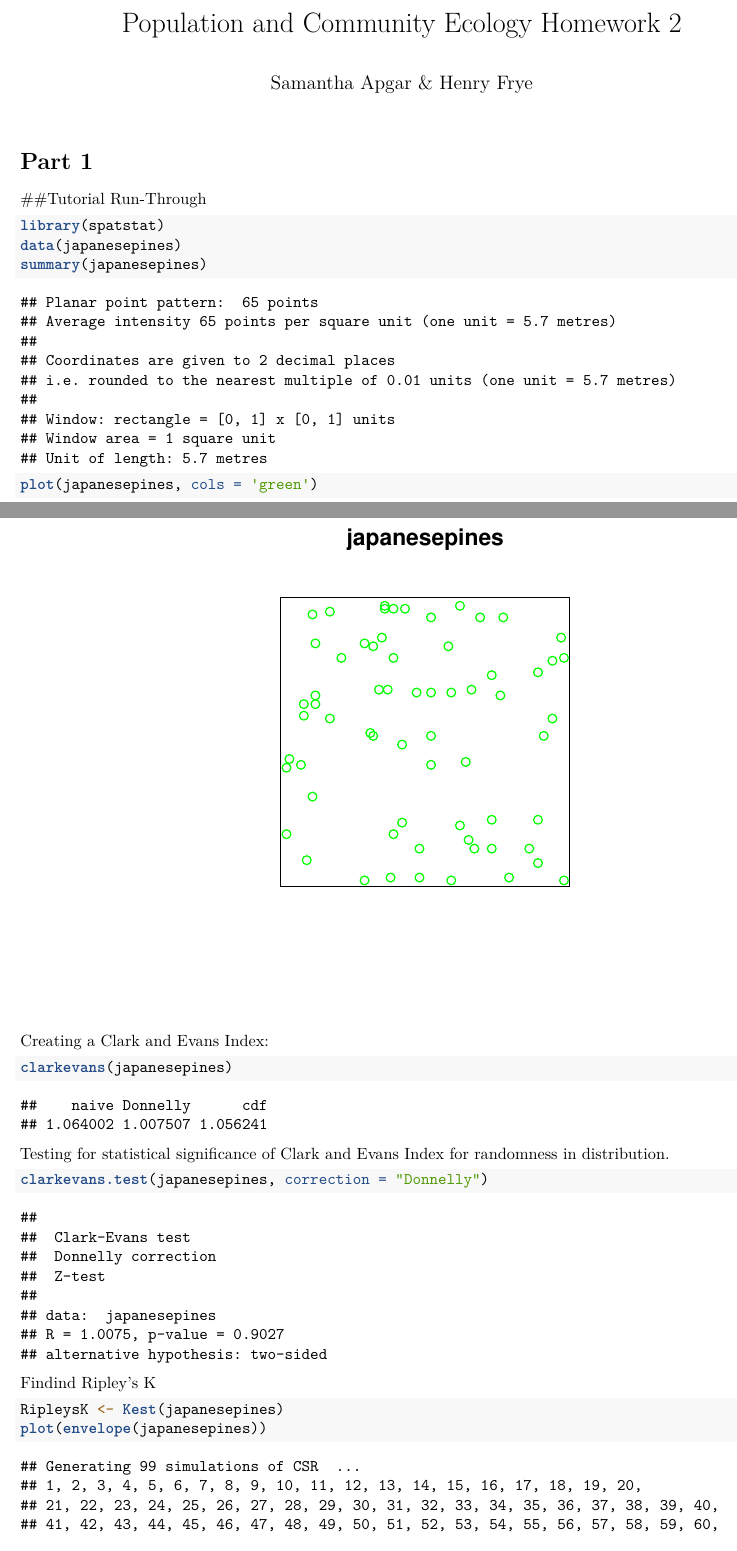
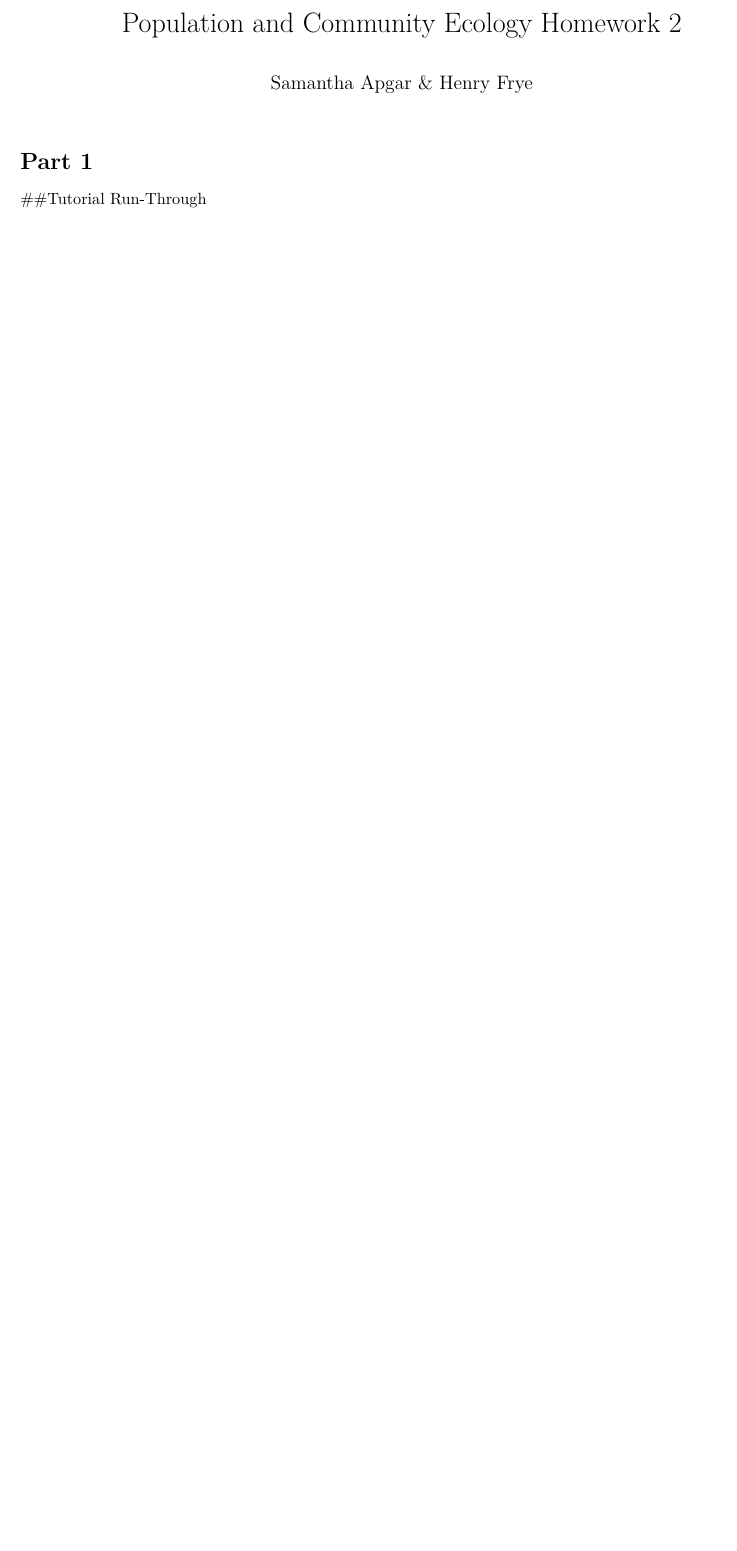
Before and after one commit to henryf6/pop_comm_ecology_hw, an R Markdown document (homework/Apgar_Frye_Homework_2.Rmd): two parts of pages 1 and 2 of 4 before the commit and part of the page after it, the two joined at a grey line, cut so that both start at the same text, the shorter picture padded with empty space. Rendered offline with R 4.5, knitr and Pandoc, then LaTeX, with nearby package versions; code that draws random numbers runs with fixed seeds of ours.

Commit message:
I NUKED EVERYTHING

````diff
--- a/homework/Apgar_Frye_Homework_2.Rmd
+++ b/homework/Apgar_Frye_Homework_2.Rmd
@@ -8,26 +8,3 @@ output: pdf_document
 # Part 1
 
 ##Tutorial Run-Through
-
-```{r japanesedata setup, warning = FALSE, message  = FALSE}
-library(spatstat)
-data(japanesepines)
-summary(japanesepines)
-plot(japanesepines, cols = 'green')
-```
-
-Creating a Clark and Evans Index:
-```{r clarkevans index}
-clarkevans(japanesepines)
-```
-
-Testing for statistical significance of Clark and Evans Index for randomness in distribution.
-
-```{r}
-clarkevans.test(japanesepines, correction = "Donnelly")
-```
-
-Findind Ripley's K
-```{r}
-RipleysK <- Kest(japanesepines)
-plot(envelope(japanesepines))
````
Also changed, not shown: homework/Apgar_Frye_Homework_2.Rmd (8 more changed lines).
